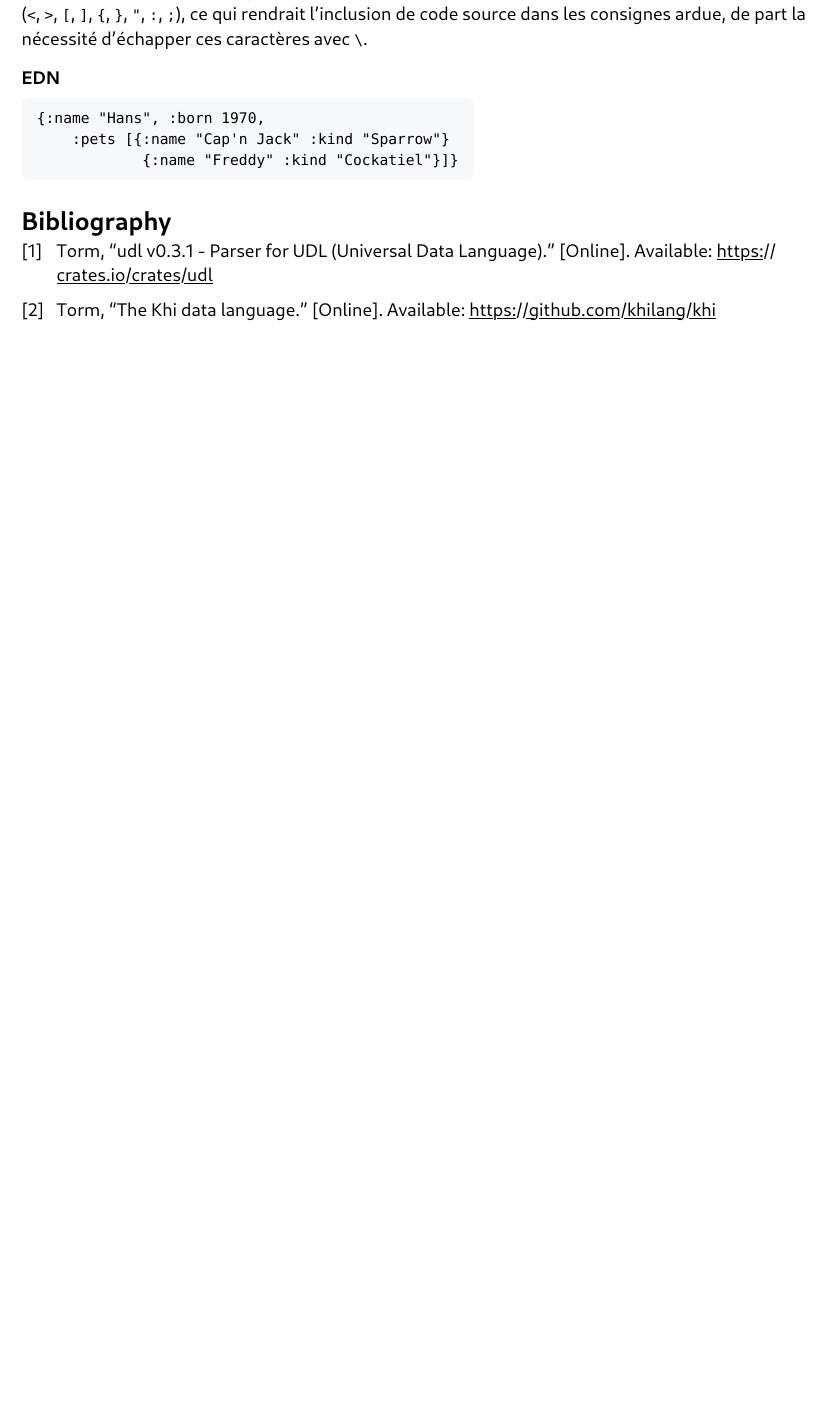
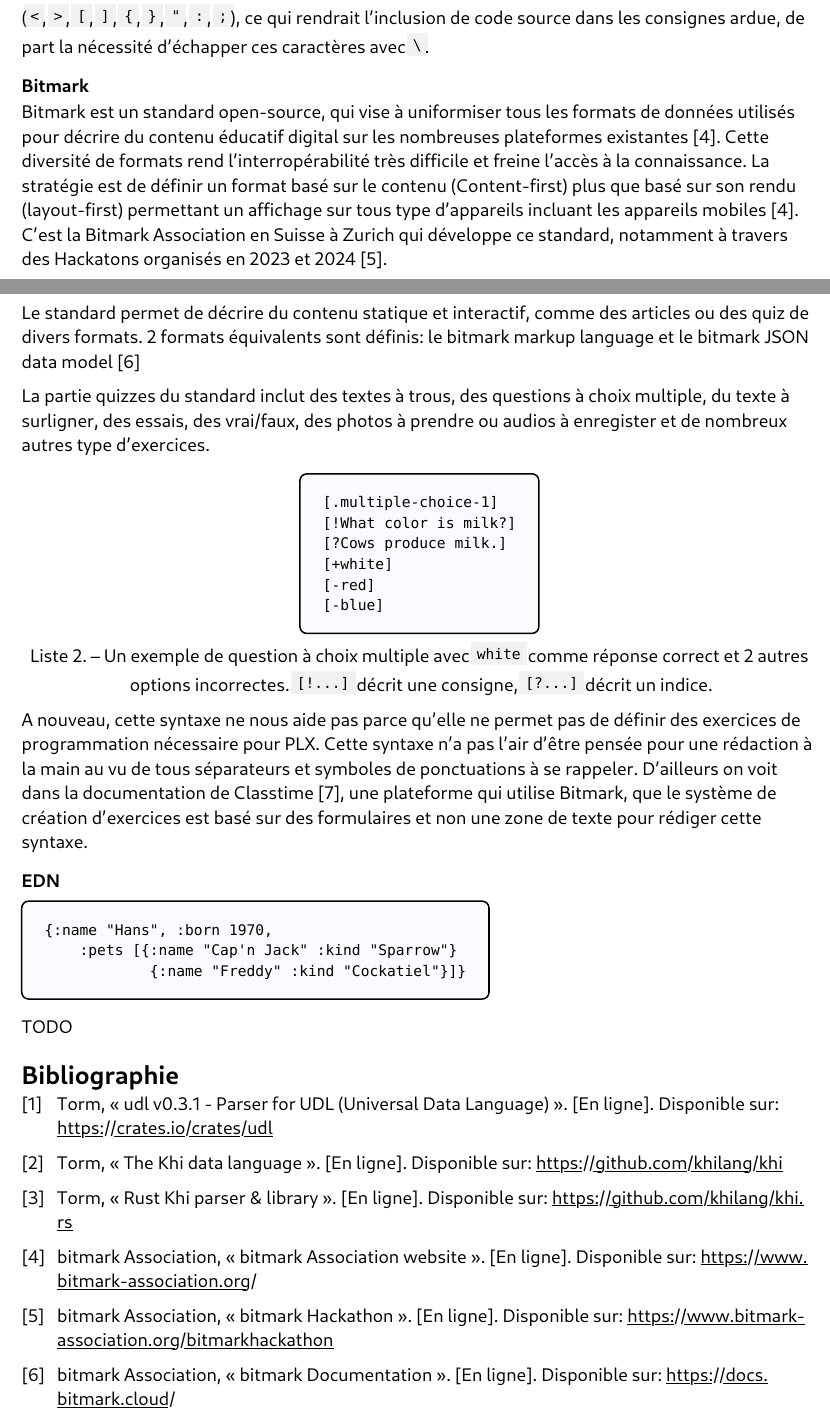
Before and after one commit to samuelroland/tb-docs, a Typst document (etatdelart.typ): part of page 1 of 2 before the commit and two parts of pages 1 and 2 of 3 after it, the two joined at a grey line, cut so that both start at the same text, the shorter picture padded with empty space. The pictures show the PDF file etatdelart.pdf that the author committed with the source.

Commit message:
Continue etatdelart.typ + pdf export, add bitmark

````diff
--- a/etatdelart.typ
+++ b/etatdelart.typ
@@ -49,10 +49,32 @@
 
 Pour PLX, je n'ai de loin pas besoin d'autant de structures de données différentes, ce qui fait que KHI est trop verbeux à mon goût. De plus, certains caractères en pair et séparateurs sont réservés (`<`, `>`, `[`, `]`, `{`, `}`, `"`, `:`, `;`), ce qui rendrait l'inclusion de code source dans les consignes ardue, de part la nécessité d'échapper ces caractères avec `\`.
 
+=== Bitmark
+Bitmark est un standard open-source, qui vise à uniformiser tous les formats de données utilisés pour décrire du contenu éducatif digital sur les nombreuses plateformes existantes @bitmarkAssociation. Cette diversité de formats rend l'interropérabilité très difficile et freine l'accès à la connaissance. La stratégie est de définir un format basé sur le contenu (Content-first) plus que basé sur son rendu (layout-first) permettant un affichage sur tous type d'appareils incluant les appareils mobiles @bitmarkAssociation. C'est la Bitmark Association en Suisse à Zurich qui développe ce standard, notamment à travers des Hackatons organisés en 2023 et 2024 @bitmarkAssociationHackaton.
+
+Le standard permet de décrire du contenu statique et interactif, comme des articles ou des quiz de divers formats. 2 formats équivalents sont définis: le bitmark markup language et le bitmark JSON data model @bitmarkDocs
+
+La partie quizzes du standard inclut des textes à trous, des questions à choix multiple, du texte à surligner, des essais, des vrai/faux, des photos à prendre ou audios à enregister et de nombreux autres type d'exercices.
+
+#figure(
+```
+[.multiple-choice-1]
+[!What color is milk?]
+[?Cows produce milk.]
+[+white]
+[-red]
+[-blue]
+```, caption: [Un exemple de question à choix multiple avec `white` comme réponse correct et 2 autres options incorrectes. `[!...]` décrit une consigne, `[?...]` décrit un indice.]
+)
+
+A nouveau, cette syntaxe ne nous aide pas parce qu'elle ne permet pas de définir des exercices de programmation nécessaire pour PLX. Cette syntaxe n'a pas l'air d'être pensée pour une rédaction à la main au vu de tous séparateurs et symboles de ponctuations à se rappeler. D'ailleurs on voit dans la documentation de Classtime @ClasstimeDocs, une plateforme qui utilise Bitmark, que le système de création d'exercices est basé sur des formulaires et non une zone de texte pour rédiger cette syntaxe.
+
 === EDN
 ```
 {:name "Hans", :born 1970,
     :pets [{:name "Cap'n Jack" :kind "Sparrow"}
             {:name "Freddy" :kind "Cockatiel"}]}
 ```
+TODO
+
 #bibliography("bibliography.bib")
````
Also changed, not shown: etatdelart.pdf.
